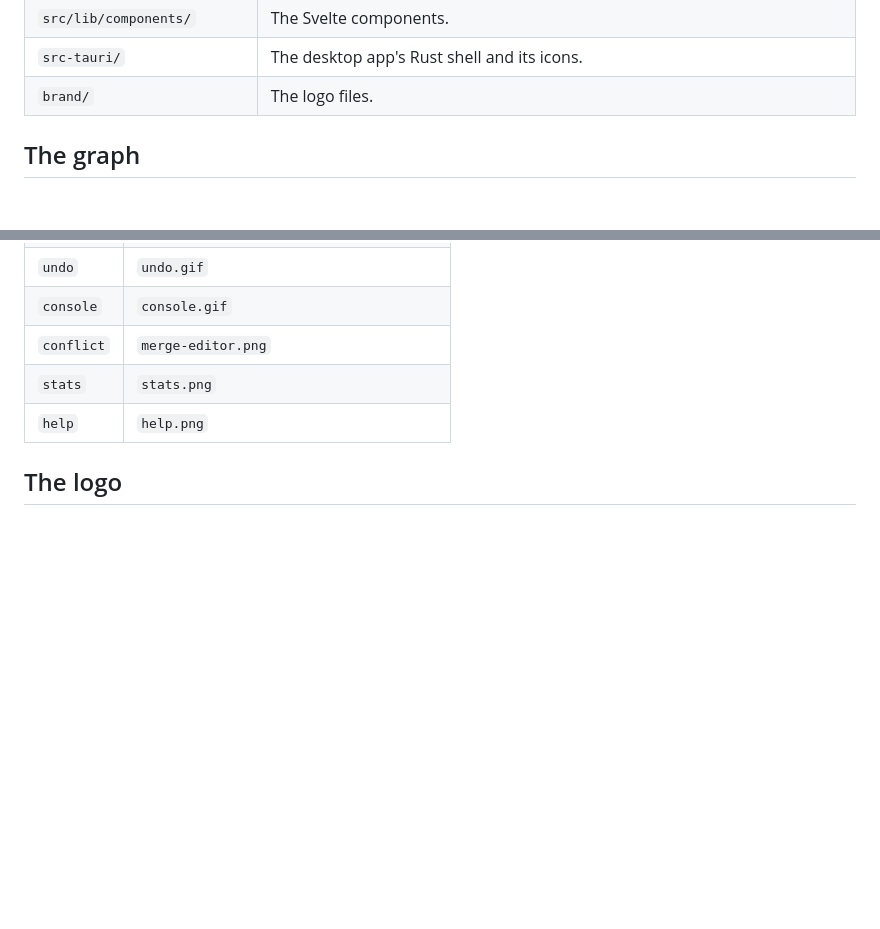
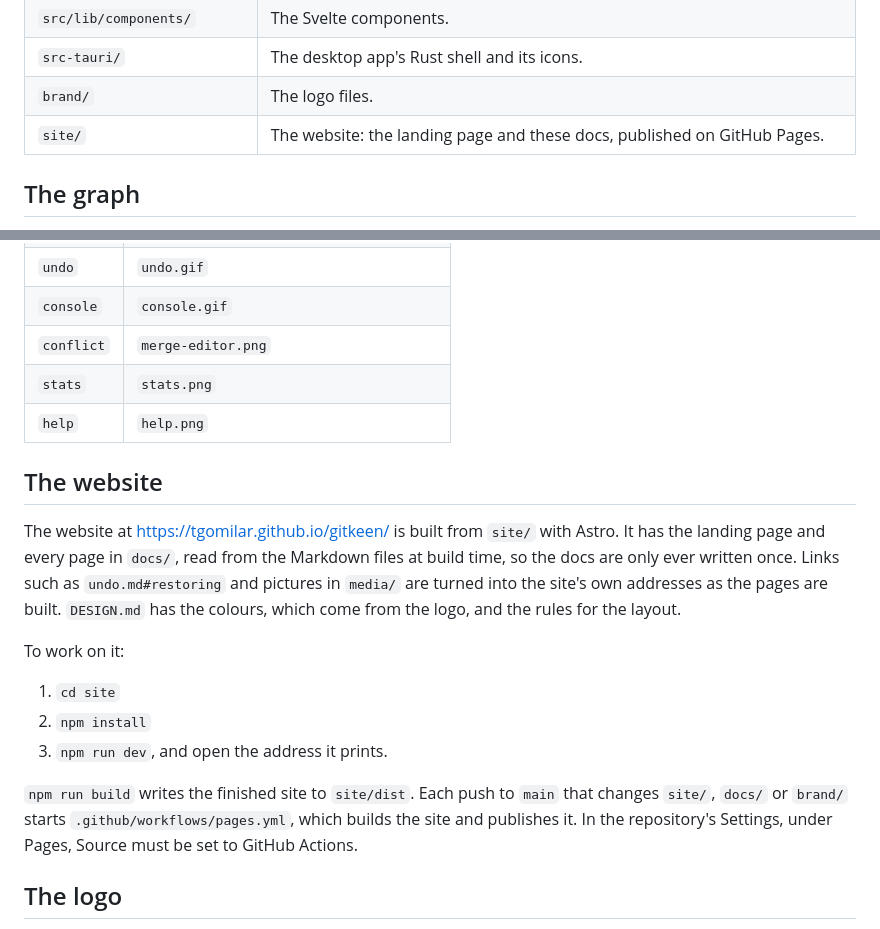
Before and after one commit to tgomilar/gitkeen, a Markdown page: docs/development.md, 2 parts joined by grey strips. Drawn GitHub-style; blank space fills up the shorter version.

Commit message:
docs: describe how the website is built

```diff
--- a/docs/development.md
+++ b/docs/development.md
@@ -60,6 +60,7 @@ The user interface never builds a Git command. It calls named methods such as
 | `src/lib/components/` | The Svelte components. |
 | `src-tauri/` | The desktop app's Rust shell and its icons. |
 | `brand/` | The logo files. |
+| `site/` | The website: the landing page and these docs, published on GitHub Pages. |
 
 ## The graph
 
@@ -197,6 +198,26 @@ every time. Only that scene can reach it.
 | `stats` | `stats.png` |
 | `help` | `help.png` |
 
+## The website
+
+The website at <https://tgomilar.github.io/gitkeen/> is built from `site/` with
+Astro. It has the landing page and every page in `docs/`, read from the
+Markdown files at build time, so the docs are only ever written once. Links
+such as `undo.md#restoring` and pictures in `media/` are turned into the site's
+own addresses as the pages are built. `DESIGN.md` has the colours, which come
+from the logo, and the rules for the layout.
+
+To work on it:
+
+1. `cd site`
+2. `npm install`
+3. `npm run dev`, and open the address it prints.
+
+`npm run build` writes the finished site to `site/dist`. Each push to `main`
+that changes `site/`, `docs/` or `brand/` starts
+`.github/workflows/pages.yml`, which builds the site and publishes it. In the
+repository's Settings, under Pages, Source must be set to GitHub Actions.
+
 ## The logo
 
 The logo is a lowercase "g", drawn as a branch that splits and joins again, on
```
